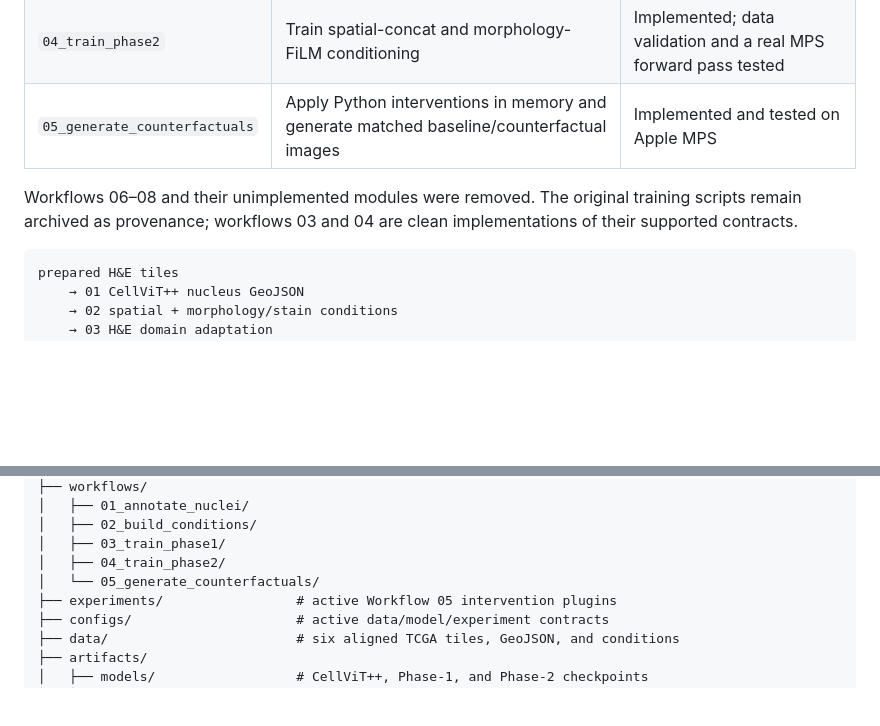
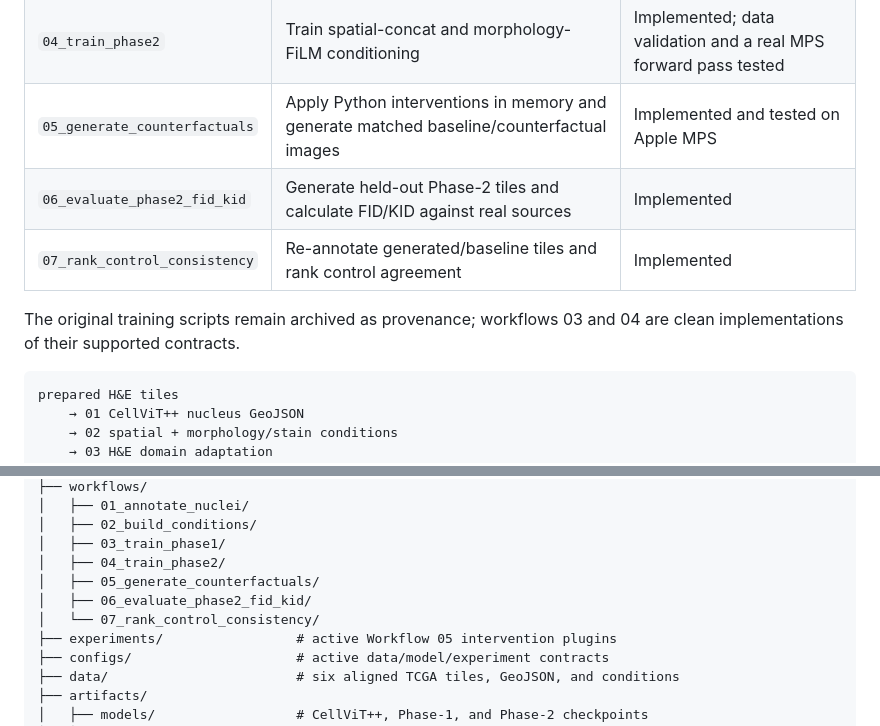
Before and after one commit to a12dongithub/PathOGen, a Markdown page: README.md, 2 parts joined by grey strips. Drawn GitHub-style; blank space fills up the shorter version.

Commit message:
Document Phase-2 evaluation workflows

````diff
--- a/README.md
+++ b/README.md
@@ -15,10 +15,11 @@ Five workflows are active:
 | `03_train_phase1` | Adapt the four-channel diffusion UNet to H&E tiles | Implemented; data validation and a real MPS forward pass tested |
 | `04_train_phase2` | Train spatial-concat and morphology-FiLM conditioning | Implemented; data validation and a real MPS forward pass tested |
 | `05_generate_counterfactuals` | Apply Python interventions in memory and generate matched baseline/counterfactual images | Implemented and tested on Apple MPS |
+| `06_evaluate_phase2_fid_kid` | Generate held-out Phase-2 tiles and calculate FID/KID against real sources | Implemented |
+| `07_rank_control_consistency` | Re-annotate generated/baseline tiles and rank control agreement | Implemented |
 
-Workflows 06–08 and their unimplemented modules were removed. The original
-training scripts remain archived as provenance; workflows 03 and 04 are clean
-implementations of their supported contracts.
+The original training scripts remain archived as provenance; workflows 03 and
+04 are clean implementations of their supported contracts.
 
 ```text
 prepared H&E tiles
@@ -64,7 +65,9 @@ refactored/
 │   ├── 02_build_conditions/
 │   ├── 03_train_phase1/
 │   ├── 04_train_phase2/
-│   └── 05_generate_counterfactuals/
+│   ├── 05_generate_counterfactuals/
+│   ├── 06_evaluate_phase2_fid_kid/
+│   └── 07_rank_control_consistency/
 ├── experiments/                 # active Workflow 05 intervention plugins
 ├── configs/                     # active data/model/experiment contracts
 ├── data/                        # six aligned TCGA tiles, GeoJSON, and conditions
````
Also changed, not shown: other parts of README.md (+2 -0 lines).
